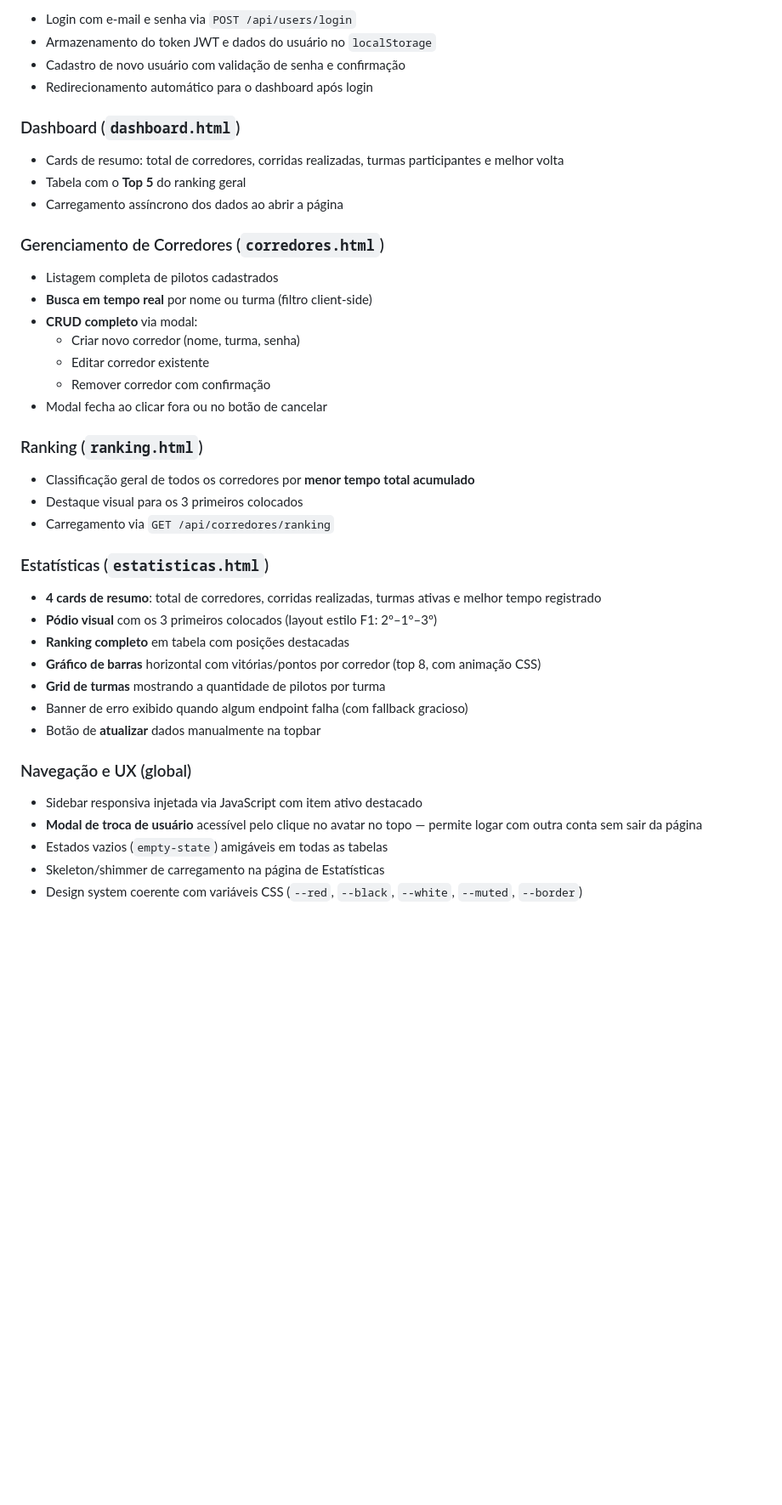
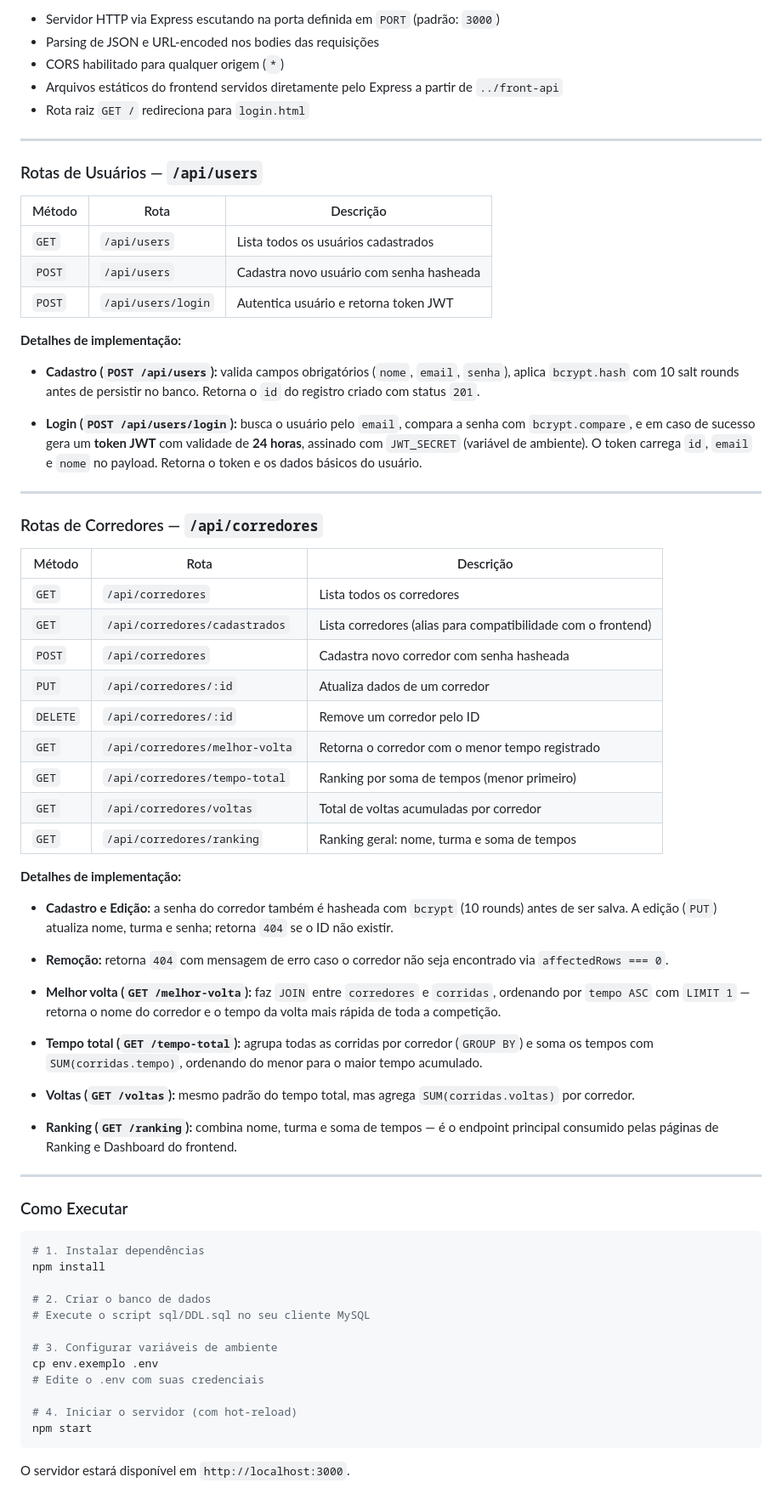
Before and after one commit to dieggo7/api-kerberus, a Markdown page: README.md, the part around one of its changes. Shown at 85% size. Rendered like a GitHub page; blank space fills up the shorter version.

Commit message:
feito
Add backend API documentation for KERBERUS system.

````diff
--- a/README.md
+++ b/README.md
@@ -74,45 +85,73 @@ O arquivo `sidebar.js` é injetado em todas as páginas com layout principal. El
 
-- Login com e-mail e senha via `POST /api/users/login`
-- Armazenamento do token JWT e dados do usuário no `localStorage`
-- Cadastro de novo usuário com validação de senha e confirmação
-- Redirecionamento automático para o dashboard após login
+- Servidor HTTP via Express escutando na porta definida em `PORT` (padrão: `3000`)
+- Parsing de JSON e URL-encoded nos bodies das requisições
+- CORS habilitado para qualquer origem (`*`)
+- Arquivos estáticos do frontend servidos diretamente pelo Express a partir de `../front-api`
+- Rota raiz `GET /` redireciona para `login.html`
 
-### Dashboard (`dashboard.html`)
+---
 
-- Cards de resumo: total de corredores, corridas realizadas, turmas participantes e melhor volta
-- Tabela com o **Top 5** do ranking geral
-- Carregamento assíncrono dos dados ao abrir a página
+### Rotas de Usuários — `/api/users`
 
-### Gerenciamento de Corredores (`corredores.html`)
+| Método | Rota | Descrição |
+|---|---|---|
+| `GET` | `/api/users` | Lista todos os usuários cadastrados |
+| `POST` | `/api/users` | Cadastra novo usuário com senha hasheada |
+| `POST` | `/api/users/login` | Autentica usuário e retorna token JWT |
 
-- Listagem completa de pilotos cadastrados
-- **Busca em tempo real** por nome ou turma (filtro client-side)
-- **CRUD completo** via modal:
-  - Criar novo corredor (nome, turma, senha)
-  - Editar corredor existente
-  - Remover corredor com confirmação
-- Modal fecha ao clicar fora ou no botão de cancelar
+**Detalhes de implementação:**
 
-### Ranking (`ranking.html`)
+- **Cadastro (`POST /api/users`):** valida campos obrigatórios (`nome`, `email`, `senha`), aplica `bcrypt.hash` com 10 salt rounds antes de persistir no banco. Retorna o `id` do registro criado com status `201`.
 
-- Classificação geral de todos os corredores por **menor tempo total acumulado**
-- Destaque visual para os 3 primeiros colocados
-- Carregamento via `GET /api/corredores/ranking`
+- **Login (`POST /api/users/login`):** busca o usuário pelo `email`, compara a senha com `bcrypt.compare`, e em caso de sucesso gera um **token JWT** com validade de **24 horas**, assinado com `JWT_SECRET` (variável de ambiente). O token carrega `id`, `email` e `nome` no payload. Retorna o token e os dados básicos do usuário.
 
-### Estatísticas (`estatisticas.html`)
+---
 
-- **4 cards de resumo**: total de corredores, corridas realizadas, turmas ativas e melhor tempo registrado
-- **Pódio visual** com os 3 primeiros colocados (layout estilo F1: 2º–1º–3º)
-- **Ranking completo** em tabela com posições destacadas
-- **Gráfico de barras** horizontal com vitórias/pontos por corredor (top 8, com animação CSS)
-- **Grid de turmas** mostrando a quantidade de pilotos por turma
-- Banner de erro exibido quando algum endpoint falha (com fallback gracioso)
-- Botão de **atualizar** dados manualmente na topbar
+### Rotas de Corredores — `/api/corredores`
 
-### Navegação e UX (global)
+| Método | Rota | Descrição |
+|---|---|---|
+| `GET` | `/api/corredores` | Lista todos os corredores |
+| `GET` | `/api/corredores/cadastrados` | Lista corredores (alias para compatibilidade com o frontend) |
+| `POST` | `/api/corredores` | Cadastra novo corredor com senha hasheada |
+| `PUT` | `/api/corredores/:id` | Atualiza dados de um corredor |
+| `DELETE` | `/api/corredores/:id` | Remove um corredor pelo ID |
+| `GET` | `/api/corredores/melhor-volta` | Retorna o corredor com o menor tempo registrado |
+| `GET` | `/api/corredores/tempo-total` | Ranking por soma de tempos (menor primeiro) |
+| `GET` | `/api/corredores/voltas` | Total de voltas acumuladas por corredor |
+| `GET` | `/api/corredores/ranking` | Ranking geral: nome, turma e soma de tempos |
 
-- Sidebar responsiva injetada via JavaScript com item ativo destacado
-- **Modal de troca de usuário** acessível pelo clique no avatar no topo — permite logar com outra conta sem sair da página
-- Estados vazios (`empty-state`) amigáveis em todas as tabelas
-- Skeleton/shimmer de carregamento na página de Estatísticas
-- Design system coerente com variáveis CSS (`--red`, `--black`, `--white`, `--muted`, `--border`)
+**Detalhes de implementação:**
+
+- **Cadastro e Edição:** a senha do corredor também é hasheada com `bcrypt` (10 rounds) antes de ser salva. A edição (`PUT`) atualiza nome, turma e senha; retorna `404` se o ID não existir.
+
+- **Remoção:** retorna `404` com mensagem de erro caso o corredor não seja encontrado via `affectedRows === 0`.
+
+- **Melhor volta (`GET /melhor-volta`):** faz `JOIN` entre `corredores` e `corridas`, ordenando por `tempo ASC` com `LIMIT 1` — retorna o nome do corredor e o tempo da volta mais rápida de toda a competição.
+
+- **Tempo total (`GET /tempo-total`):** agrupa todas as corridas por corredor (`GROUP BY`) e soma os tempos com `SUM(corridas.tempo)`, ordenando do menor para o maior tempo acumulado.
+
+- **Voltas (`GET /voltas`):** mesmo padrão do tempo total, mas agrega `SUM(corridas.voltas)` por corredor.
+
+- **Ranking (`GET /ranking`):** combina nome, turma e soma de tempos — é o endpoint principal consumido pelas páginas de Ranking e Dashboard do frontend.
+
+---
+
+### Como Executar
+
+```bash
+# 1. Instalar dependências
+npm install
+
+# 2. Criar o banco de dados
+# Execute o script sql/DDL.sql no seu cliente MySQL
+
+# 3. Configurar variáveis de ambiente
+cp env.exemplo .env
+# Edite o .env com suas credenciais
+
+# 4. Iniciar o servidor (com hot-reload)
+npm start
+```
+
+O servidor estará disponível em `http://localhost:3000`.
````
Also changed, not shown: other parts of README.md (+57 -46 lines).
